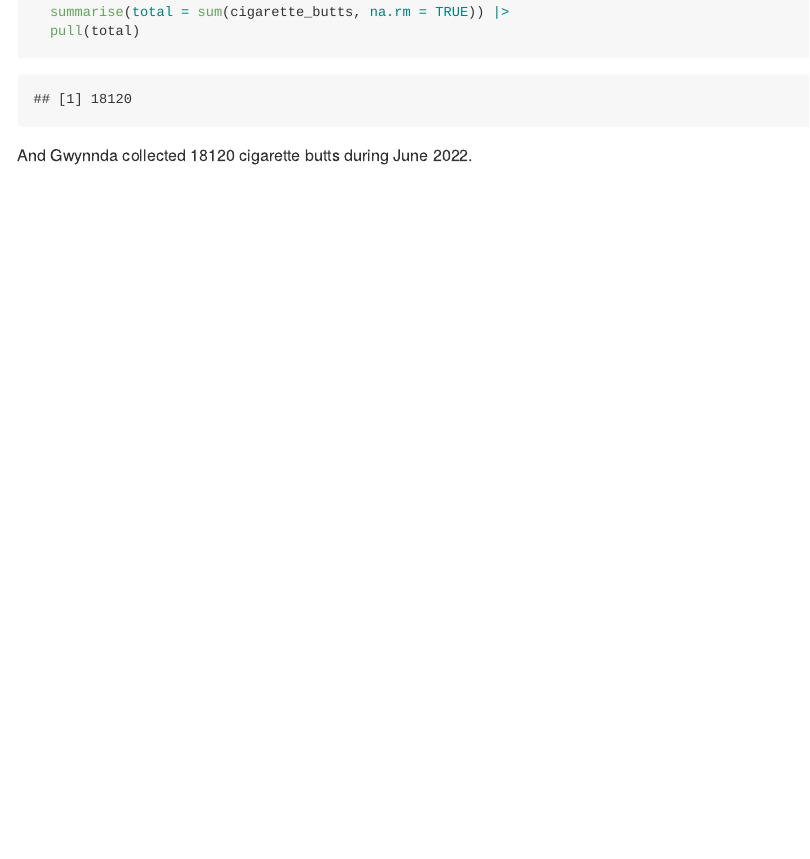
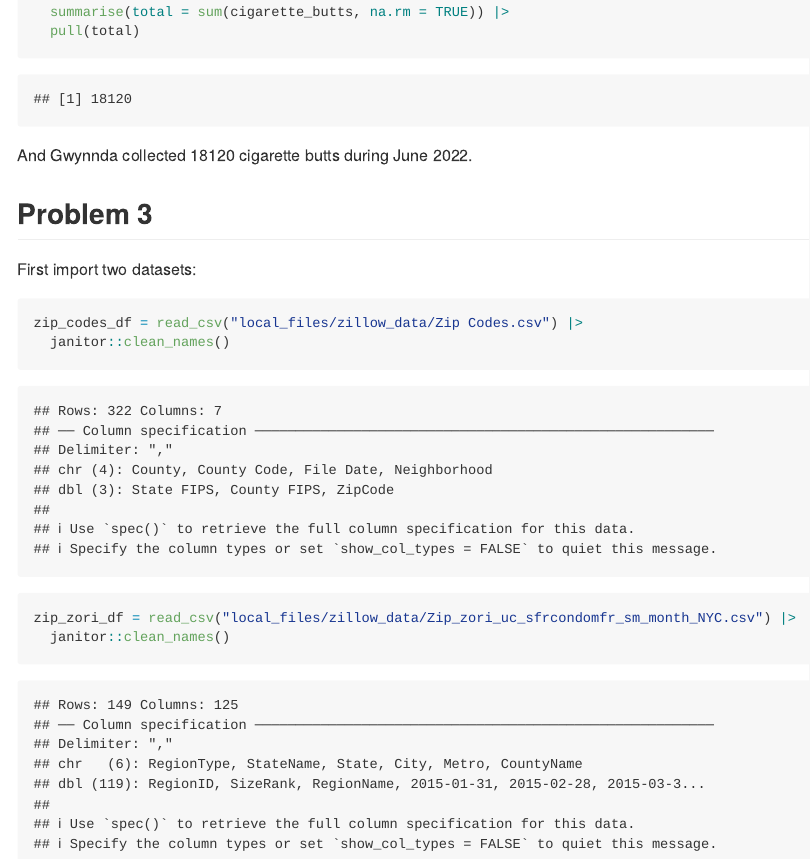
Before and after one commit to yishiw7609/p8105_hw2_yw4665, an R Markdown document (p8105_hw2_yw4665.rmd): the page in a window 1100 px wide, from 4000 px down. The pictures show the output file p8105_hw2_yw4665.md that the author committed with the source, drawn offline in the style of GitHub; long lines of code are wrapped.

Commit message:
Finished tidying the zip_codes_df

````diff
--- a/p8105_hw2_yw4665.rmd
+++ b/p8105_hw2_yw4665.rmd
@@ -121,3 +121,12 @@ all_trash_wheels_df |>
   pull(total)
 ```
 And Gwynnda collected 18120 cigarette butts during June 2022.
+
+## Problem 3
+First import two datasets:
+```{r}
+zip_codes_df = read_csv("local_files/zillow_data/Zip Codes.csv") |>
+  janitor::clean_names()
+zip_zori_df = read_csv("local_files/zillow_data/Zip_zori_uc_sfrcondomfr_sm_month_NYC.csv") |>
+  janitor::clean_names()
+```
````
Also changed, not shown: p8105_hw2_yw4665.md.
